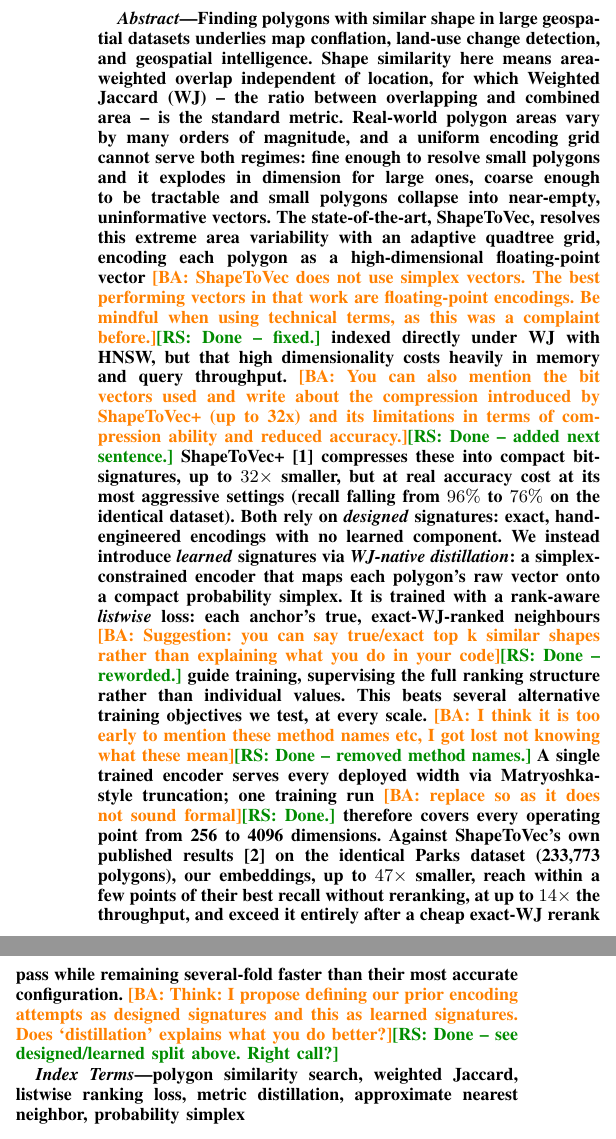
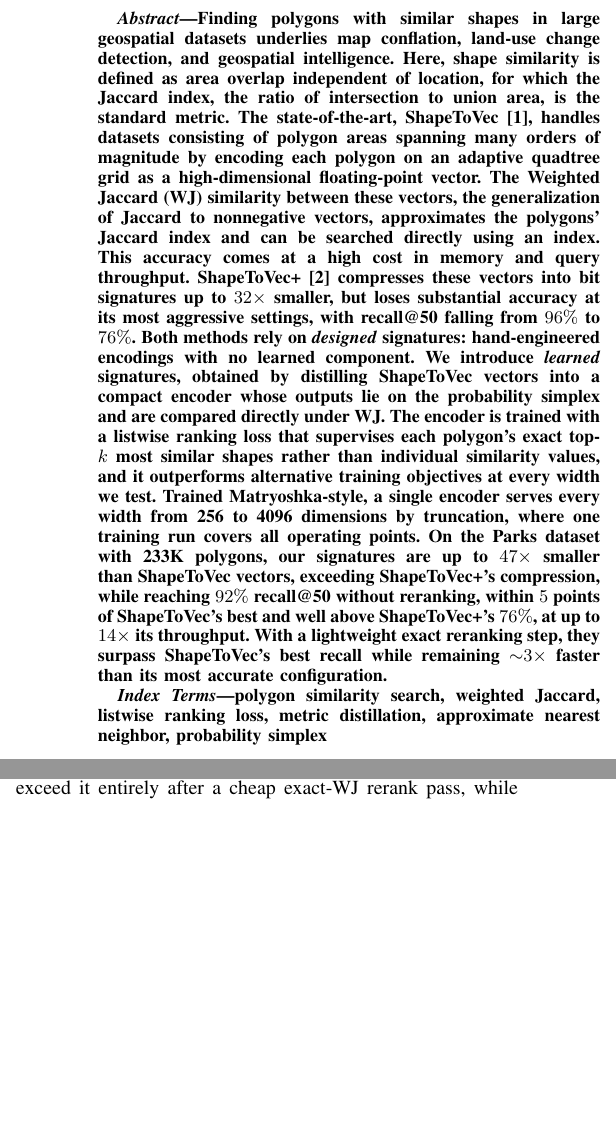
Before and after one commit to ruban-ai/polygon-ann-ml-embeddings, a LaTeX paper (term_project/SigSpatial/IEEE/conference_101719.tex): two parts of the columns of page 1 of 9 before the commit and two parts of the columns of pages 1 and 7 of 9 after it, joined at a grey line, cut so that both start at the same text, the shorter picture padded with empty space. Compiled offline with pdfLaTeX.

Commit message:
auto: conference_101719.tex

```diff
--- a/term_project/SigSpatial/IEEE/conference_101719.tex
+++ b/term_project/SigSpatial/IEEE/conference_101719.tex
@@ -46,53 +46,33 @@ sushil.prasad@utsa.edu}
 \maketitle
 
 \begin{abstract}
-Finding polygons with similar shape in large geospatial datasets underlies map
-conflation, land-use change detection, and geospatial intelligence. Shape similarity
-here means area-weighted overlap independent of location, for which Weighted Jaccard
-(WJ) -- the ratio between overlapping and combined area -- is the standard metric.
-Real-world polygon areas vary by many orders of magnitude,
-and a uniform encoding grid cannot serve both regimes: fine enough to resolve small
-polygons and it explodes in dimension for large ones, coarse enough to be tractable and
-small polygons collapse into near-empty, uninformative vectors. The state-of-the-art,
-ShapeToVec, resolves this extreme area variability with an adaptive quadtree grid,
-encoding each polygon as a high-dimensional floating-point vector
-\ba{ShapeToVec does not use simplex vectors. The best performing vectors in that work
-are floating-point encodings. Be mindful when using technical terms, as this was a
-complaint before.}\rs{Done -- fixed.} indexed directly
-under WJ with HNSW, but that high dimensionality costs heavily in memory and query
-throughput.
-\ba{You can also mention the bit vectors used and write about the compression
-introduced by ShapeToVec+ (up to 32x) and its limitations in terms of compression
-ability and reduced accuracy.}\rs{Done -- added next sentence.}
-ShapeToVec+~\cite{shapetovecplus26} compresses these into compact
-bit-signatures, up to $32\times$ smaller, but at real accuracy cost at its most
-aggressive settings (recall falling from $96\%$ to $76\%$ on the identical dataset).
-Both rely on
-\emph{designed} signatures: exact, hand-engineered encodings with no learned
-component. We instead introduce \emph{learned} signatures via \emph{WJ-native
-distillation}: a simplex-constrained encoder that maps each polygon's raw vector onto
-a compact probability simplex. It is trained with a rank-aware \emph{listwise} loss:
-each anchor's true, exact-WJ-ranked neighbours
-\ba{Suggestion: you can say true/exact top k similar shapes rather than explaining
-what you do in your code}\rs{Done -- reworded.}
-guide training, supervising the full
-ranking structure rather than individual values. This beats several alternative
-training objectives we test, at every scale.
-\ba{I think it is too early to mention these method names etc, I got lost not
-knowing what these mean}\rs{Done -- removed method names.}
-A single trained encoder serves every
-deployed width via Matryoshka-style truncation; one training run
-\ba{replace so as it does not sound formal}\rs{Done.}
-therefore covers
-every operating point from 256 to 4096 dimensions. Against ShapeToVec's own
-published results~\cite{shape2vec} on the identical Parks dataset (233,773 polygons),
-our embeddings, up to $47\times$ smaller, reach within a few points of their best
-recall without reranking, at up to $14\times$ the throughput, and exceed it entirely
-after a cheap exact-WJ rerank pass while remaining several-fold faster than their most
-accurate configuration.
-\ba{Think: I propose defining our prior encoding attempts as designed signatures and
-this as learned signatures. Does `distillation' explains what you do better?}\rs{Done
--- see designed/learned split above. Right call?}
+Finding polygons with similar shapes in large geospatial datasets underlies map
+conflation, land-use change detection, and geospatial intelligence. Here, shape
+similarity is defined as area overlap independent of location, for which the Jaccard
+index, the ratio of intersection to union area, is the standard metric. The
+state-of-the-art, ShapeToVec~\cite{shape2vec}, handles datasets consisting of polygon
+areas spanning many orders of magnitude by encoding each polygon on an adaptive
+quadtree grid as a high-dimensional floating-point vector. The Weighted Jaccard (WJ)
+similarity between these vectors, the generalization of Jaccard to nonnegative
+vectors, approximates the polygons' Jaccard index and can be searched directly using
+an index. This accuracy comes at a high cost in memory and query throughput.
+ShapeToVec+~\cite{shapetovecplus26} compresses these vectors into bit signatures up
+to $32\times$ smaller, but loses substantial accuracy at its most aggressive
+settings, with recall@50 falling from $96\%$ to $76\%$. Both methods rely on
+\emph{designed} signatures: hand-engineered encodings with no learned component. We
+introduce \emph{learned} signatures, obtained by distilling ShapeToVec vectors into a
+compact encoder whose outputs lie on the probability simplex and are compared
+directly under WJ. The encoder is trained with a listwise ranking loss that
+supervises each polygon's exact top-$k$ most similar shapes rather than individual
+similarity values, and it outperforms alternative training objectives at every width
+we test. Trained Matryoshka-style, a single encoder serves every width from 256 to
+4096 dimensions by truncation, where one training run covers all operating points. On
+the Parks dataset with 233K polygons, our signatures are up to $47\times$ smaller
+than ShapeToVec vectors, exceeding ShapeToVec+'s compression, while reaching $92\%$
+recall@50 without reranking, within $5$ points of ShapeToVec's best and well above
+ShapeToVec+'s $76\%$, at up to $14\times$ its throughput. With a lightweight exact
+reranking step, they surpass ShapeToVec's best recall while remaining
+${\sim}3\times$ faster than its most accurate configuration.
 \end{abstract}
 
 \begin{IEEEkeywords}
```
